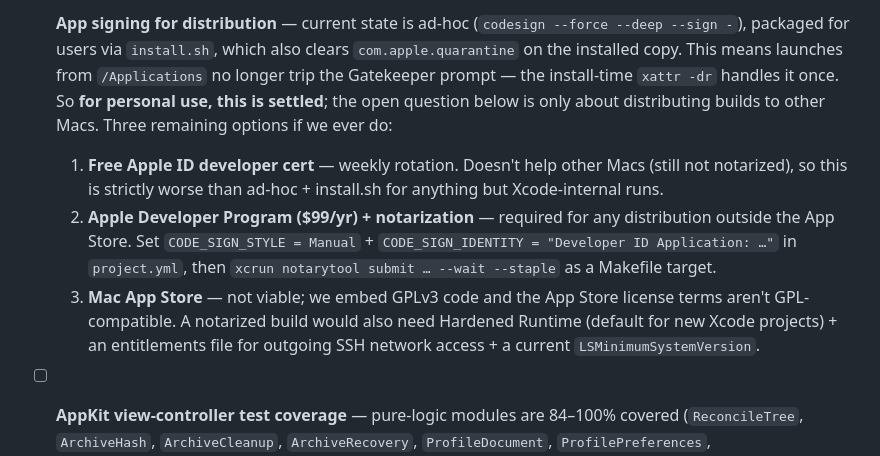
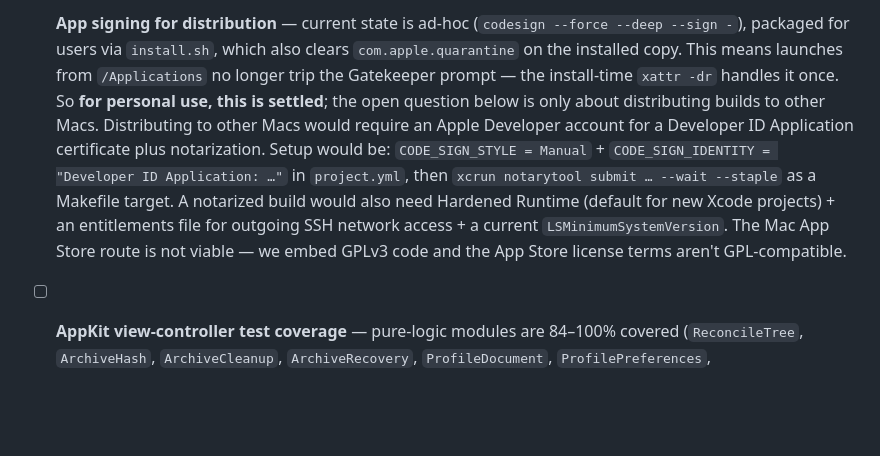
Before and after one commit to bcourbage/unison-ui-mac, a Markdown page: TODO.md, the part around the change. Rendered like a GitHub page; blank space fills up the shorter version.

Commit message:
Simplify TODO app-signing section
Collapse the three numbered sub-options into one paragraph: external
distribution requires an Apple Developer account for Developer ID +
notarization. The free-cert variant was strictly worse than ad-hoc +
install.sh; the App Store note is preserved as a one-liner since the
GPLv3 incompatibility is the load-bearing reason it's off the table.

Co-Authored-By: Claude Opus 4.7 (1M context) <noreply@anthropic.com>

```diff
--- a/TODO.md
+++ b/TODO.md
@@ -27,21 +27,17 @@ section at the bottom so this list stays scannable.
       longer trip the Gatekeeper prompt — the install-time `xattr
       -dr` handles it once. So **for personal use, this is settled**;
       the open question below is only about distributing builds to
-      other Macs. Three remaining options if we ever do:
-    1. **Free Apple ID developer cert** — weekly rotation. Doesn't
-       help other Macs (still not notarized), so this is strictly
-       worse than ad-hoc + install.sh for anything but Xcode-internal
-       runs.
-    2. **Apple Developer Program ($99/yr) + notarization** — required
-       for any distribution outside the App Store. Set
-       `CODE_SIGN_STYLE = Manual` + `CODE_SIGN_IDENTITY = "Developer
-       ID Application: …"` in `project.yml`, then `xcrun notarytool
-       submit … --wait --staple` as a Makefile target.
-    3. **Mac App Store** — not viable; we embed GPLv3 code and the
-       App Store license terms aren't GPL-compatible.
-      A notarized build would also need Hardened Runtime (default for
-      new Xcode projects) + an entitlements file for outgoing SSH
-      network access + a current `LSMinimumSystemVersion`.
+      other Macs. Distributing to other Macs would require an Apple
+      Developer account for a Developer ID Application certificate
+      plus notarization. Setup would be: `CODE_SIGN_STYLE = Manual`
+      + `CODE_SIGN_IDENTITY = "Developer ID Application: …"` in
+      `project.yml`, then `xcrun notarytool submit … --wait --staple`
+      as a Makefile target. A notarized build would also need
+      Hardened Runtime (default for new Xcode projects) + an
+      entitlements file for outgoing SSH network access + a current
+      `LSMinimumSystemVersion`. The Mac App Store route is not
+      viable — we embed GPLv3 code and the App Store license terms
+      aren't GPL-compatible.
 
 - [ ] **AppKit view-controller test coverage** — pure-logic modules
       are 84–100% covered (`ReconcileTree`, `ArchiveHash`,
```
